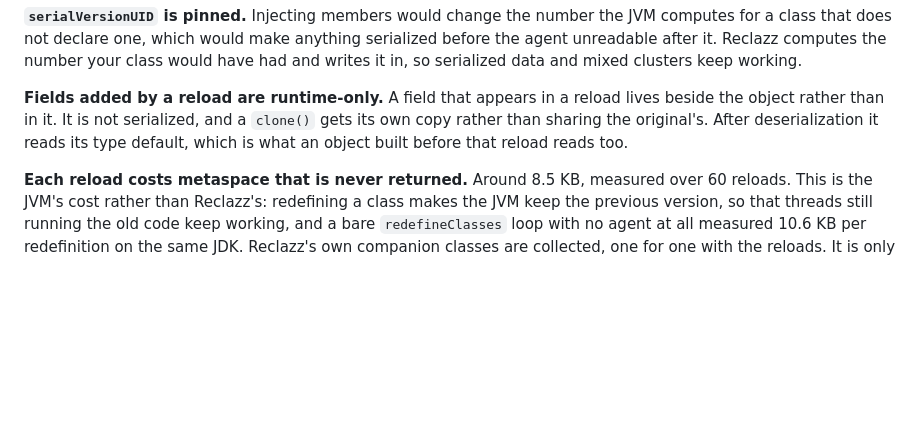
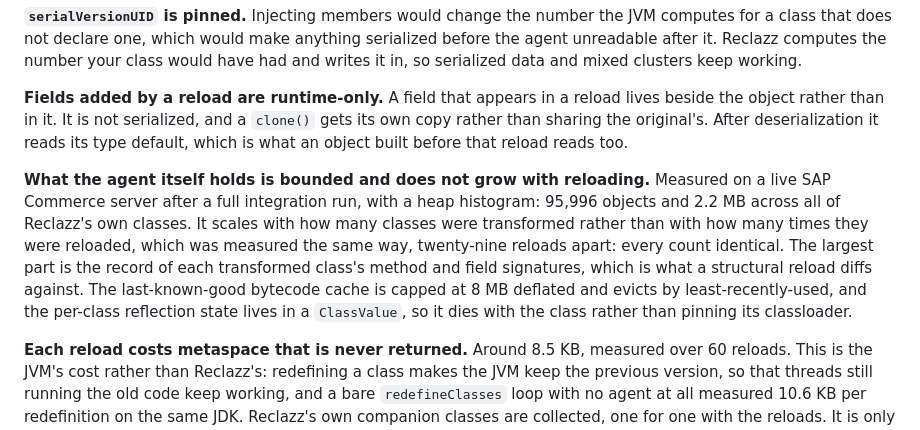
Before and after one commit to onurkat/reclazz, a Markdown page: README.md, the part around the change. Rendered like a GitHub page; blank space fills up the shorter version.

Commit message:
Measure what the agent itself holds, on a server that has been running all day
The earlier memory round asked whether reloading leaks, and answered it about
classes and metaspace. It never asked the plainer question a developer has
before attaching this to a large server: how much does the agent itself hold.

Measured with a heap histogram on the live SAP Commerce JVM, after a full
integration run: 95,996 objects and 2.2 MB across every one of Reclazz's own
classes. The largest part is the per-class record of method and field
signatures, 47,471 and 22,672 of them, which is what a structural reload diffs
against, and it is proportionate to the 4,174 classes transformed rather than
to anything that accumulates.

Whether it accumulates was the real question, and it was measured the same way
rather than reasoned about: a histogram, twenty-nine reloads, another histogram.
Every count identical, to the object. The agent's state grows with how many
classes it has seen, not with how many times they have been reloaded.

Two things that could have been leaks are not, and both were checked rather than
assumed. The last-known-good bytecode cache is capped at 8 MB deflated and
evicts least-recently-used, which is why 3,975 entries is not 3,975 class files.
The per-class reflection state, 15,463 of them and the kind of thing that is
usually a static map keyed by Class, is in a ClassValue, so it dies with the
class instead of pinning its loader.

No code changed. The number is in the README beside the metaspace note, which
is where someone deciding whether to attach this to their server would look for
it, and which said nothing about the agent's own footprint until now.

683 unit tests, 23 of 23 integration scenarios on a live SAP Commerce server.

```diff
--- a/README.md
+++ b/README.md
@@ -587,6 +587,18 @@ gets its own copy rather than sharing the original's. After deserialization it
 reads its type default, which is what an object built before that reload reads
 too.
 
+**What the agent itself holds is bounded and does not grow with reloading.**
+Measured on a live SAP Commerce server after a full integration run, with a
+heap histogram: 95,996 objects and 2.2 MB across all of Reclazz's own classes.
+It scales with how many classes were transformed rather than with how many
+times they were reloaded, which was measured the same way, twenty-nine reloads
+apart: every count identical. The largest part is the record of each
+transformed class's method and field signatures, which is what a structural
+reload diffs against. The last-known-good bytecode cache is capped at 8 MB
+deflated and evicts by least-recently-used, and the per-class reflection state
+lives in a `ClassValue`, so it dies with the class rather than pinning its
+classloader.
+
 **Each reload costs metaspace that is never returned.** Around 8.5 KB, measured
 over 60 reloads. This is the JVM's cost rather than Reclazz's: redefining a
 class makes the JVM keep the previous version, so that threads still running
```
